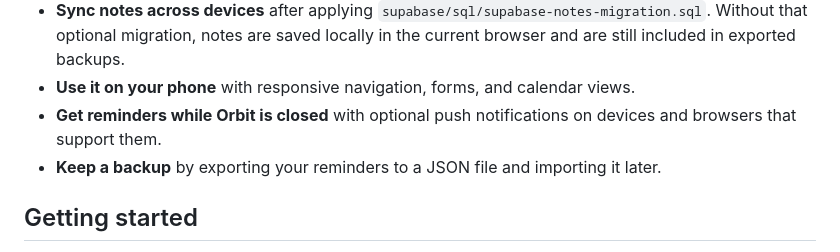
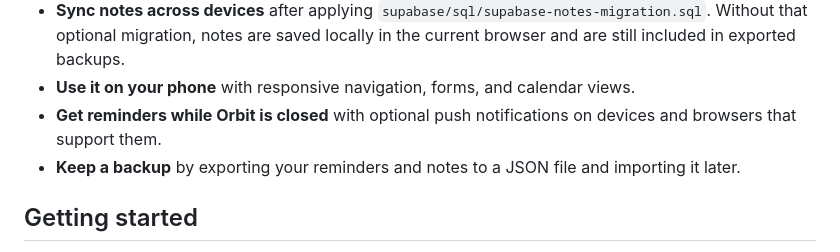
Before and after one commit to OhAziah/Orbit, a Markdown page: README.md, the part around the change. Drawn GitHub-style.

Commit message:
Clarify that backups include notes

```diff
--- a/README.md
+++ b/README.md
@@ -19,7 +19,7 @@ Orbit is a personal dashboard for the little things you need to remember. Add a
 - **Sync notes across devices** after applying `supabase/sql/supabase-notes-migration.sql`. Without that optional migration, notes are saved locally in the current browser and are still included in exported backups.
 - **Use it on your phone** with responsive navigation, forms, and calendar views.
 - **Get reminders while Orbit is closed** with optional push notifications on devices and browsers that support them.
-- **Keep a backup** by exporting your reminders to a JSON file and importing it later.
+- **Keep a backup** by exporting your reminders and notes to a JSON file and importing it later.
 
 ## Getting started
 
```
